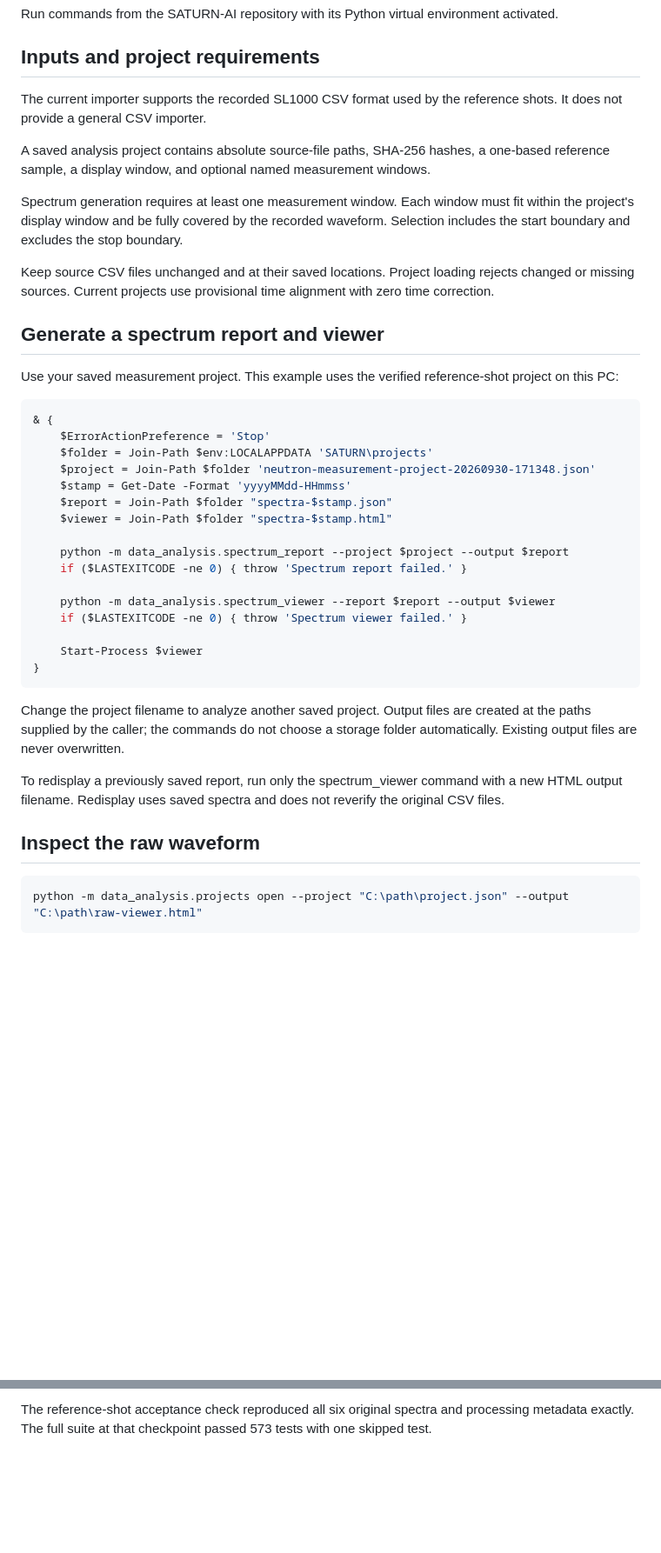
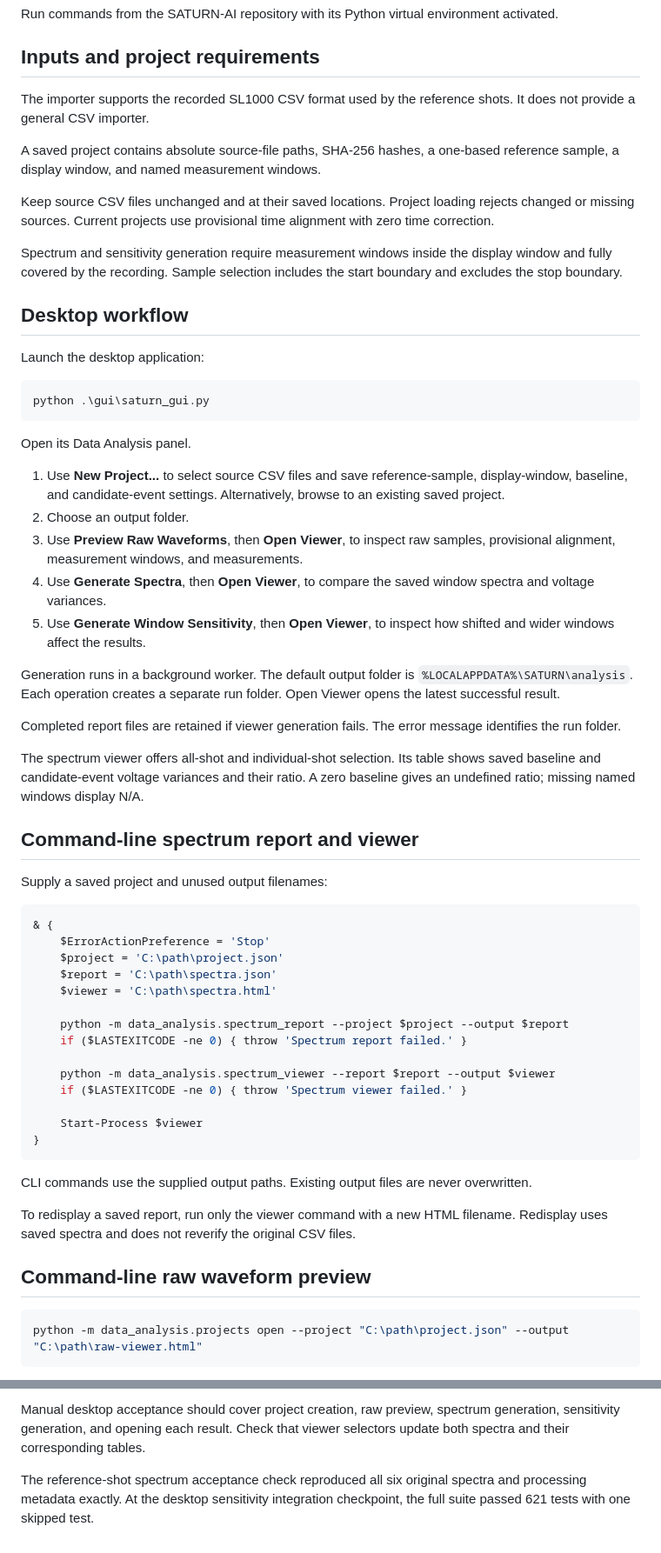
Before and after one commit to browc1513/SATURN-AI, a Markdown page: docs/data-analysis.md, 2 parts joined by grey strips. Shown at 87% size. Rendered like a GitHub page; blank space fills up the shorter version.

````diff
--- a/docs/data-analysis.md
+++ b/docs/data-analysis.md
@@ -4,26 +4,46 @@ Run commands from the SATURN-AI repository with its Python virtual environment a
 
 ## Inputs and project requirements
 
-The current importer supports the recorded SL1000 CSV format used by the reference shots. It does not provide a general CSV importer.
+The importer supports the recorded SL1000 CSV format used by the reference shots. It does not provide a general CSV importer.
 
-A saved analysis project contains absolute source-file paths, SHA-256 hashes, a one-based reference sample, a display window, and optional named measurement windows.
-
-Spectrum generation requires at least one measurement window. Each window must fit within the project's display window and be fully covered by the recorded waveform. Selection includes the start boundary and excludes the stop boundary.
+A saved project contains absolute source-file paths, SHA-256 hashes, a one-based reference sample, a display window, and named measurement windows.
 
 Keep source CSV files unchanged and at their saved locations. Project loading rejects changed or missing sources. Current projects use provisional time alignment with zero time correction.
 
-## Generate a spectrum report and viewer
+Spectrum and sensitivity generation require measurement windows inside the display window and fully covered by the recording. Sample selection includes the start boundary and excludes the stop boundary.
 
-Use your saved measurement project. This example uses the verified reference-shot project on this PC:
+## Desktop workflow
+
+Launch the desktop application:
+
+```powershell
+python .\gui\saturn_gui.py
+```
+
+Open its Data Analysis panel.
+
+1. Use **New Project...** to select source CSV files and save reference-sample, display-window, baseline, and candidate-event settings. Alternatively, browse to an existing saved project.
+2. Choose an output folder.
+3. Use **Preview Raw Waveforms**, then **Open Viewer**, to inspect raw samples, provisional alignment, measurement windows, and measurements.
+4. Use **Generate Spectra**, then **Open Viewer**, to compare the saved window spectra and voltage variances.
+5. Use **Generate Window Sensitivity**, then **Open Viewer**, to inspect how shifted and wider windows affect the results.
+
+Generation runs in a background worker. The default output folder is `%LOCALAPPDATA%\SATURN\analysis`. Each operation creates a separate run folder. Open Viewer opens the latest successful result.
+
+Completed report files are retained if viewer generation fails. The error message identifies the run folder.
+
+The spectrum viewer offers all-shot and individual-shot selection. Its table shows saved baseline and candidate-event voltage variances and their ratio. A zero baseline gives an undefined ratio; missing named windows display N/A.
+
+## Command-line spectrum report and viewer
+
+Supply a saved project and unused output filenames:
 
 ```powershell
 & {
     $ErrorActionPreference = 'Stop'
-    $folder = Join-Path $env:LOCALAPPDATA 'SATURN\projects'
-    $project = Join-Path $folder 'neutron-measurement-project-20260930-171348.json'
-    $stamp = Get-Date -Format 'yyyyMMdd-HHmmss'
-    $report = Join-Path $folder "spectra-$stamp.json"
-    $viewer = Join-Path $folder "spectra-$stamp.html"
+    $project = 'C:\path\project.json'
+    $report = 'C:\path\spectra.json'
+    $viewer = 'C:\path\spectra.html'
 
     python -m data_analysis.spectrum_report --project $project --output $report
     if ($LASTEXITCODE -ne 0) { throw 'Spectrum report failed.' }
@@ -35,11 +55,11 @@ Use your saved measurement project. This example uses the verified reference-sho
 }
 ```
 
-Change the project filename to analyze another saved project. Output files are created at the paths supplied by the caller; the commands do not choose a storage folder automatically. Existing output files are never overwritten.
+CLI commands use the supplied output paths. Existing output files are never overwritten.
 
-To redisplay a previously saved report, run only the spectrum_viewer command with a new HTML output filename. Redisplay uses saved spectra and does not reverify the original CSV files.
+To redisplay a saved report, run only the viewer command with a new HTML filename. Redisplay uses saved spectra and does not reverify the original CSV files.
 
-## Inspect the raw waveform
+## Command-line raw waveform preview
 
 ```powershell
 python -m data_analysis.projects open --project "C:\path\project.json" --output "C:\path\raw-viewer.html"
@@ -79,3 +140,5 @@ python -m pytest -q tests/test_analysis_spectra.py tests/test_analysis_spectrum_
 ```
 
-The reference-shot acceptance check reproduced all six original spectra and processing metadata exactly. The full suite at that checkpoint passed 573 tests with one skipped test.
+Manual desktop acceptance should cover project creation, raw preview, spectrum generation, sensitivity generation, and opening each result. Check that viewer selectors update both spectra and their corresponding tables.
+
+The reference-shot spectrum acceptance check reproduced all six original spectra and processing metadata exactly. At the desktop sensitivity integration checkpoint, the full suite passed 621 tests with one skipped test.
````
Also changed, not shown: other parts of docs/data-analysis.md (+51 -10 lines).
